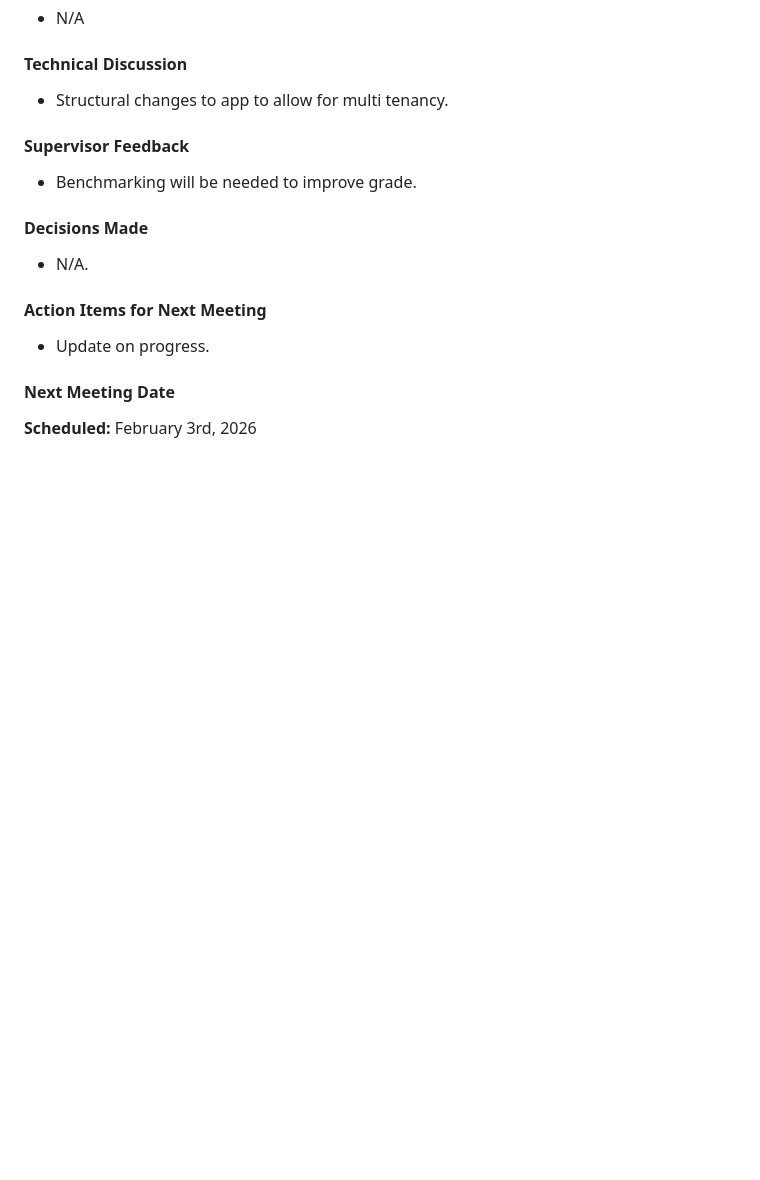
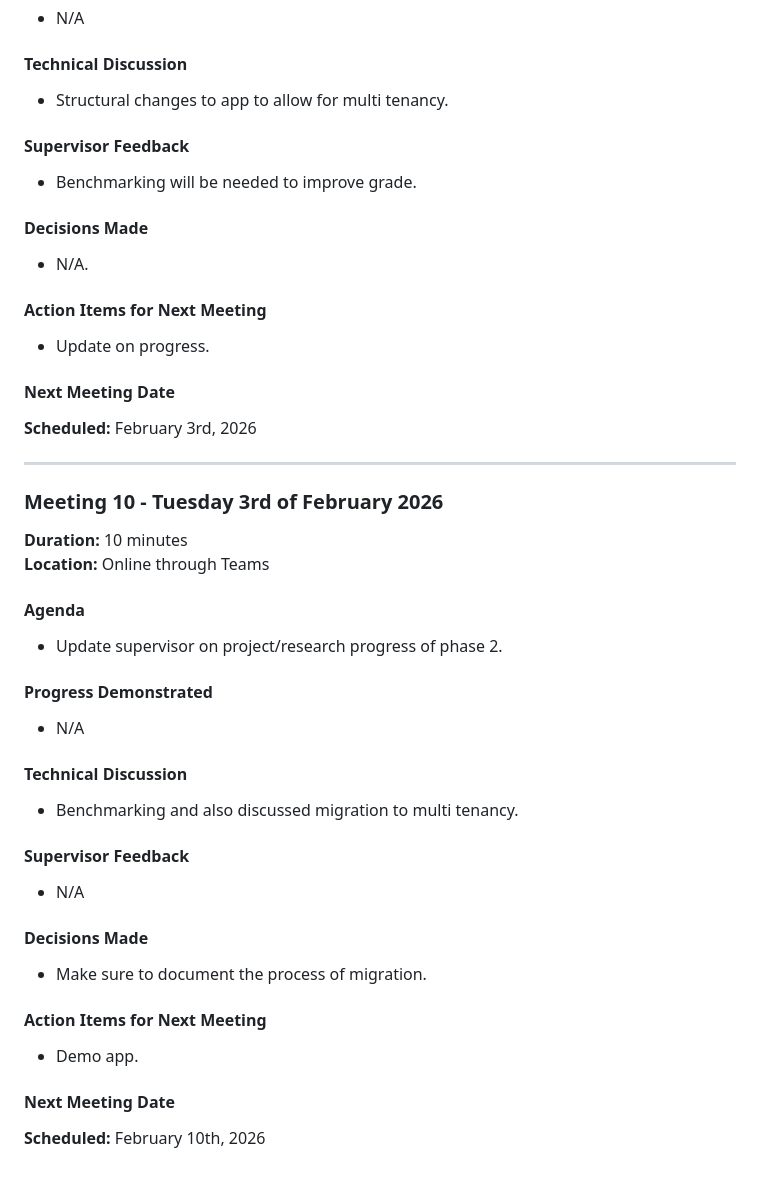
Before and after one commit to ArielCNunes/TRiM-FYP, a Markdown page: docs/weekly_supervisor_meetings.md, the part around the change. Rendered like a GitHub page; blank space fills up the shorter version.

Commit message:
Add details for Meeting 10 on February 3rd, 2026

```diff
--- a/docs/weekly_supervisor_meetings.md
+++ b/docs/weekly_supervisor_meetings.md
@@ -250,3 +250,30 @@
 
 #### Next Meeting Date
 **Scheduled:** February 3rd, 2026
+
+---
+
+### Meeting 10 - Tuesday 3rd of February 2026
+**Duration:** 10 minutes
+**Location:** Online through Teams
+
+#### Agenda
+- Update supervisor on project/research progress of phase 2.
+
+#### Progress Demonstrated
+- N/A
+
+#### Technical Discussion
+- Benchmarking and also discussed migration to multi tenancy.
+
+#### Supervisor Feedback
+- N/A
+
+#### Decisions Made
+- Make sure to document the process of migration.
+
+#### Action Items for Next Meeting
+- Demo app.
+
+#### Next Meeting Date
+**Scheduled:** February 10th, 2026
```
